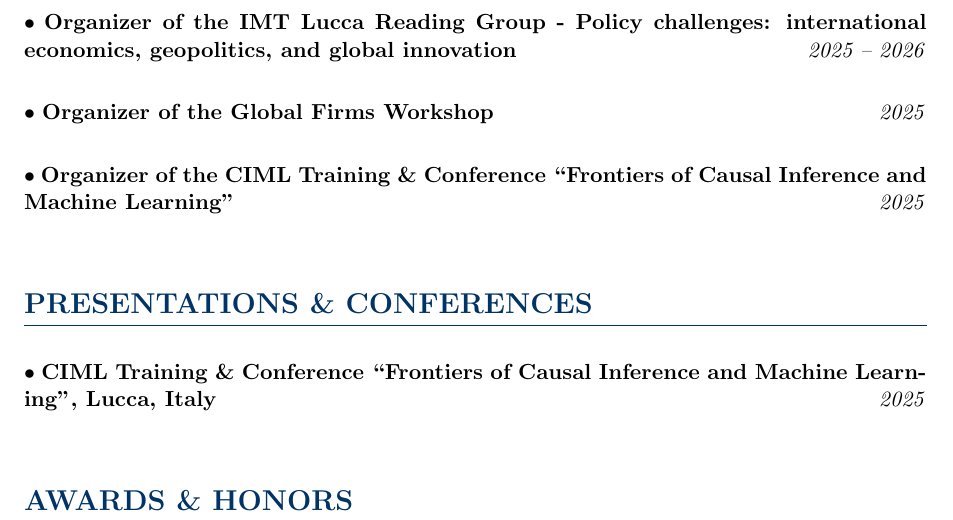
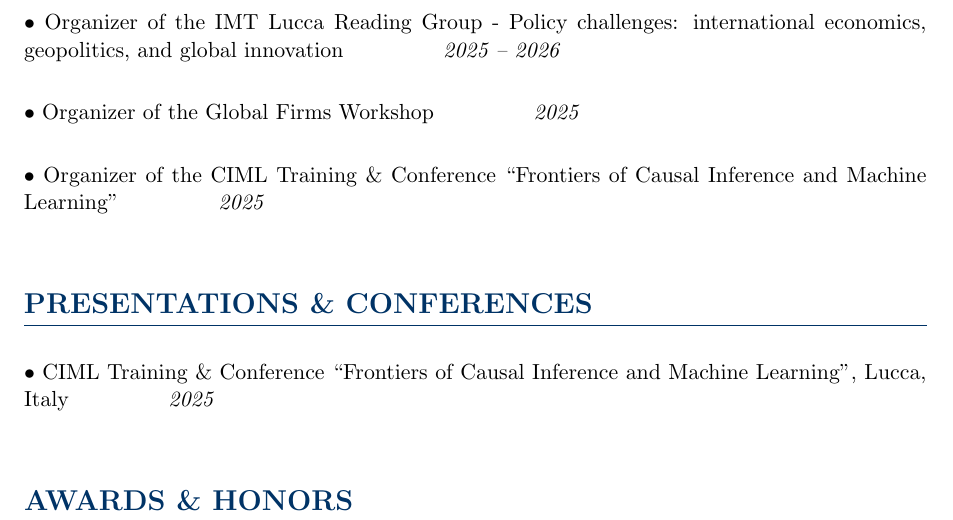
Before and after one commit to legiangvu/legiangvu.github.io, a LaTeX CV (cv.tex): part of page 2 of 2, cut so that both start at the same text. Compiled offline with pdfLaTeX.

Commit message:
Remove bold from activities and adjust spacing

```diff
--- a/cv.tex
+++ b/cv.tex
@@ -43,7 +43,7 @@
 }
 
 \newcommand{\activity}[2]{
-  \noindent$\bullet$ \textbf{#1} \hfill \textit{#2} \\[0.15cm]
+  \noindent$\bullet$ #1 \hspace{1.5cm} \textit{#2} \\[0.15cm]
 }
 
 \newcommand{\award}[1]{
```
Also changed, not shown: cv.pdf.
